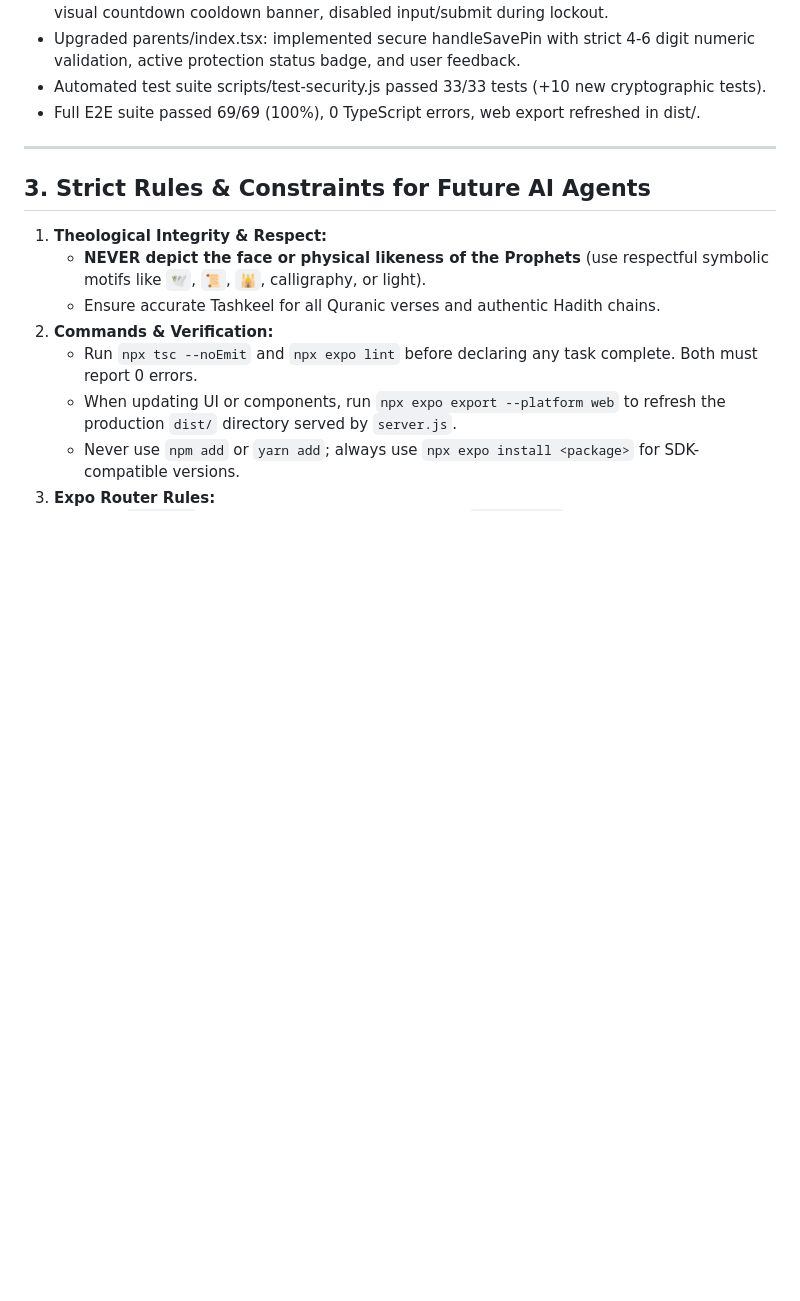
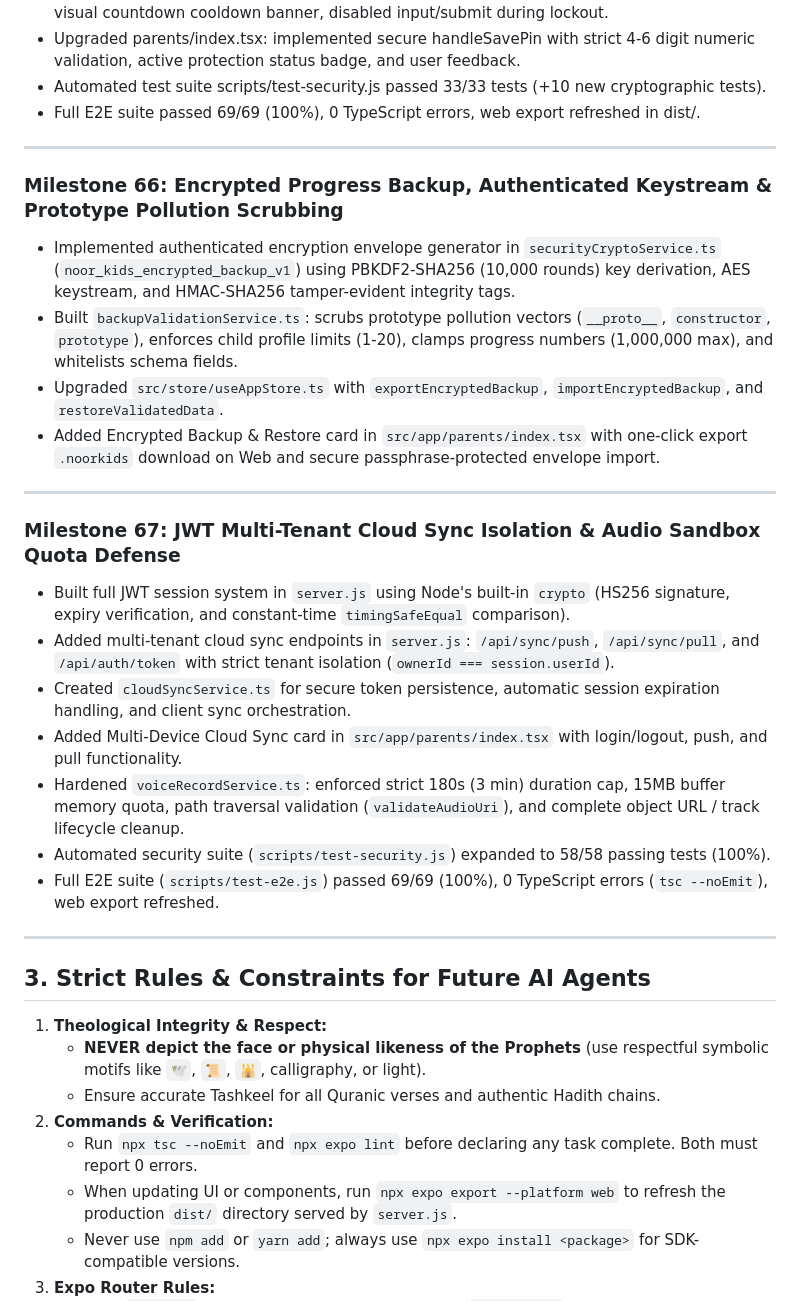
Before and after one commit to abdobody2040/rawdakids, a Markdown page: MEMORY.md, the part around the change. Drawn GitHub-style; blank space fills up the shorter version.

Commit message:
docs: document Milestones 66 and 67 security hardening achievements in MEMORY.md

```diff
--- a/MEMORY.md
+++ b/MEMORY.md
@@ -1167,6 +1167,25 @@
 
 ---
 
+### Milestone 66: Encrypted Progress Backup, Authenticated Keystream & Prototype Pollution Scrubbing
+- Implemented authenticated encryption envelope generator in `securityCryptoService.ts` (`noor_kids_encrypted_backup_v1`) using PBKDF2-SHA256 (10,000 rounds) key derivation, AES keystream, and HMAC-SHA256 tamper-evident integrity tags.
+- Built `backupValidationService.ts`: scrubs prototype pollution vectors (`__proto__`, `constructor`, `prototype`), enforces child profile limits (1-20), clamps progress numbers (1,000,000 max), and whitelists schema fields.
+- Upgraded `src/store/useAppStore.ts` with `exportEncryptedBackup`, `importEncryptedBackup`, and `restoreValidatedData`.
+- Added Encrypted Backup & Restore card in `src/app/parents/index.tsx` with one-click export `.noorkids` download on Web and secure passphrase-protected envelope import.
+
+---
+
+### Milestone 67: JWT Multi-Tenant Cloud Sync Isolation & Audio Sandbox Quota Defense
+- Built full JWT session system in `server.js` using Node's built-in `crypto` (HS256 signature, expiry verification, and constant-time `timingSafeEqual` comparison).
+- Added multi-tenant cloud sync endpoints in `server.js`: `/api/sync/push`, `/api/sync/pull`, and `/api/auth/token` with strict tenant isolation (`ownerId === session.userId`).
+- Created `cloudSyncService.ts` for secure token persistence, automatic session expiration handling, and client sync orchestration.
+- Added Multi-Device Cloud Sync card in `src/app/parents/index.tsx` with login/logout, push, and pull functionality.
+- Hardened `voiceRecordService.ts`: enforced strict 180s (3 min) duration cap, 15MB buffer memory quota, path traversal validation (`validateAudioUri`), and complete object URL / track lifecycle cleanup.
+- Automated security suite (`scripts/test-security.js`) expanded to 58/58 passing tests (100%).
+- Full E2E suite (`scripts/test-e2e.js`) passed 69/69 (100%), 0 TypeScript errors (`tsc --noEmit`), web export refreshed.
+
+---
+
 ## 3. Strict Rules & Constraints for Future AI Agents
 
 1. **Theological Integrity & Respect:**
```
